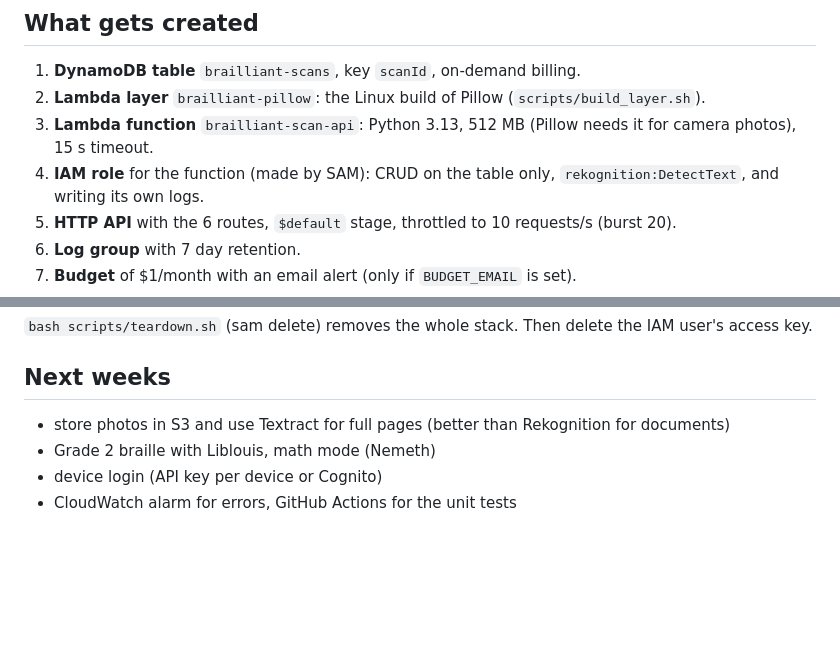
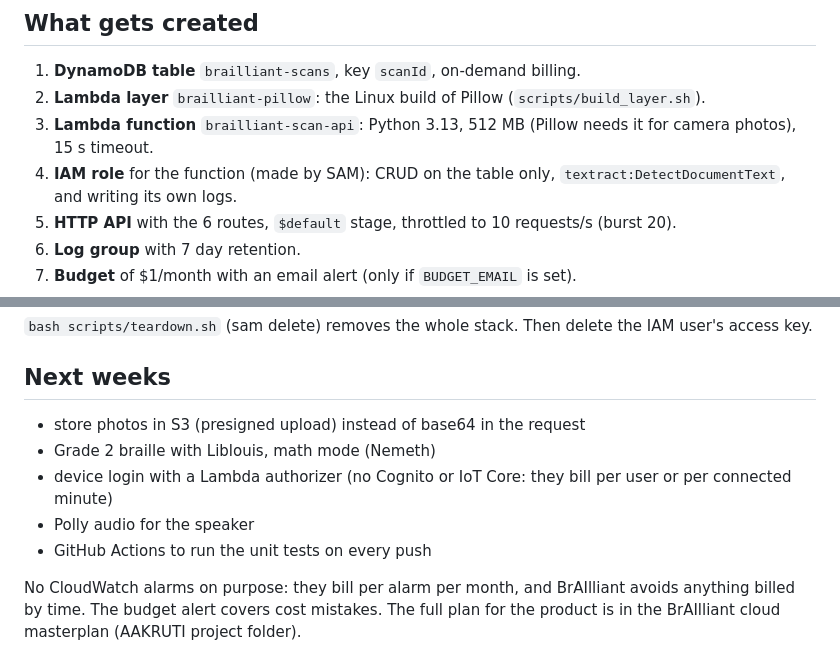
Before and after one commit to FachryAlfareeza/brailliant-inventory, a Markdown page: docs/deployment_plan.md, 2 parts joined by grey strips. Drawn GitHub-style; blank space fills up the shorter version.

```diff
--- a/docs/deployment_plan.md
+++ b/docs/deployment_plan.md
@@ -12,7 +12,7 @@
 1. **DynamoDB table** `brailliant-scans`, key `scanId`, on-demand billing.
 2. **Lambda layer** `brailliant-pillow`: the Linux build of Pillow (`scripts/build_layer.sh`).
 3. **Lambda function** `brailliant-scan-api`: Python 3.13, 512 MB (Pillow needs it for camera photos), 15 s timeout.
-4. **IAM role** for the function (made by SAM): CRUD on the table only, `rekognition:DetectText`,
+4. **IAM role** for the function (made by SAM): CRUD on the table only, `textract:DetectDocumentText`,
    and writing its own logs.
 5. **HTTP API** with the 6 routes, `$default` stage, throttled to 10 requests/s (burst 20).
 6. **Log group** with 7 day retention.
@@ -45,7 +45,12 @@ Locally I can do everything except the OCR check and the console checks (see `ev
 
 ## Next weeks
 
-- store photos in S3 and use Textract for full pages (better than Rekognition for documents)
+- store photos in S3 (presigned upload) instead of base64 in the request
 - Grade 2 braille with Liblouis, math mode (Nemeth)
-- device login (API key per device or Cognito)
-- CloudWatch alarm for errors, GitHub Actions for the unit tests
+- device login with a Lambda authorizer (no Cognito or IoT Core: they bill per user or per connected minute)
+- Polly audio for the speaker
+- GitHub Actions to run the unit tests on every push
+
+No CloudWatch alarms on purpose: they bill per alarm per month, and BrAIlliant avoids
+anything billed by time. The budget alert covers cost mistakes.
+The full plan for the product is in the BrAIlliant cloud masterplan (AAKRUTI project folder).
```
Also changed, not shown: README.md (+3 -3 lines), docs/architecture.png, 7 other files.
